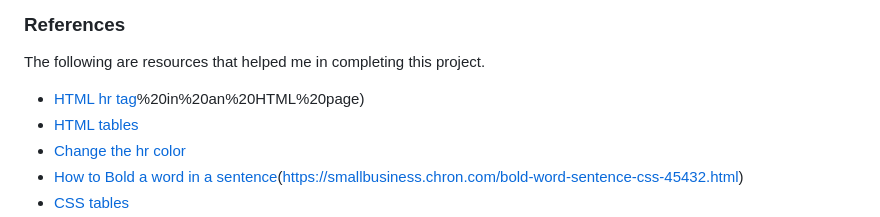
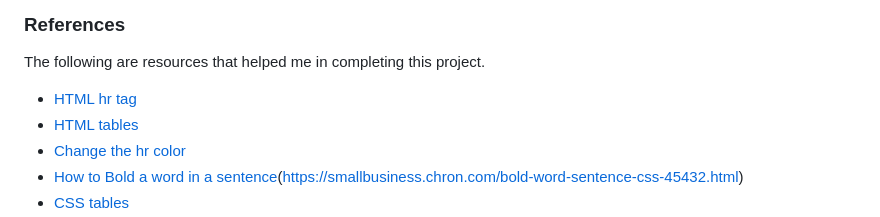
Before and after one commit to m-ysabelb/recipe-page-frontend-mentor-challenge, a Markdown page: README.md, the part around the change. Drawn GitHub-style.

```diff
--- a/README.md
+++ b/README.md
@@ -146,7 +146,7 @@ This section is an outline areas of things I want to focus on in future projects
 ### References
 The following are resources that helped me in completing this project.
 
-- [HTML hr tag](https://www.w3schools.com/tags/tag_hr.asp#:~:text=The%20element%20is%20most,change)%20in%20an%20HTML%20page)
+- [HTML hr tag](https://www.w3schools.com/tags/tag_hr.asp#:~:text=The%20element%20is%20most,change)
 - [HTML tables](https://www.w3schools.com/html/html_tables.asp)
 - [Change the hr color](https://www.tutorialrepublic.com/faq/how-to-change-the-color-of-an-hr-element-using-css.php#:~:text=You%20can%20simply%20use%20the,value%20of%20the%20height%20property.)
 - [How to Bold a word in a sentence](https://stackoverflow.com/questions/9058425/how-to-bold-words-within-a-paragraph-in-html-css)(https://smallbusiness.chron.com/bold-word-sentence-css-45432.html)
```
